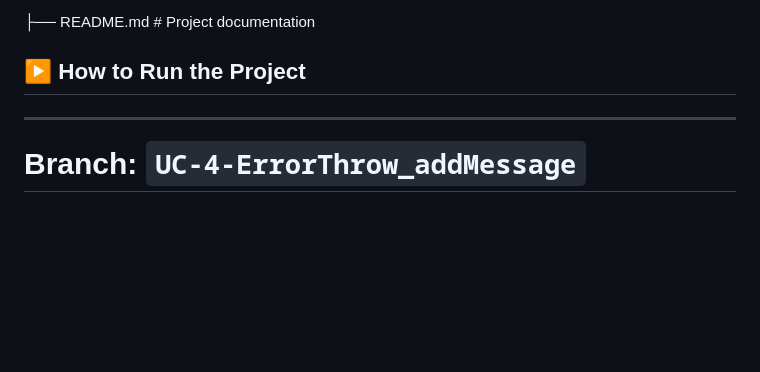
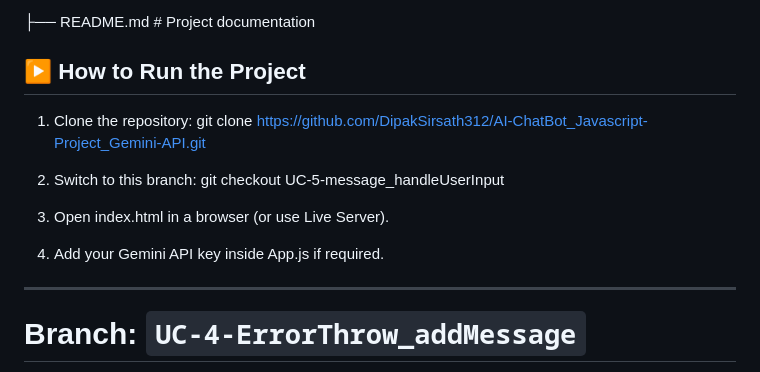
Before and after one commit to DipakSirsath312/AI-ChatBot_Javascript-Project_Gemini-API, a Markdown page: README.md, the part around the change. GitHub-like rendering; blank space fills up the shorter version.

```diff
--- a/README.md
+++ b/README.md
@@ -50,6 +50,15 @@ AI-ChatBot_Javascript-Project_Gemini-API/
 ├── README.md # Project documentation
 
 ## ▶️ How to Run the Project
+
+1. Clone the repository:
+   git clone https://github.com/DipakSirsath312/AI-ChatBot_Javascript-Project_Gemini-API.git
+
+2. Switch to this branch:
+   git checkout UC-5-message_handleUserInput
+
+3. Open index.html in a browser (or use Live Server).
+4. Add your Gemini API key inside App.js if required.
 
 ---
 # Branch: `UC-4-ErrorThrow_addMessage`
```
